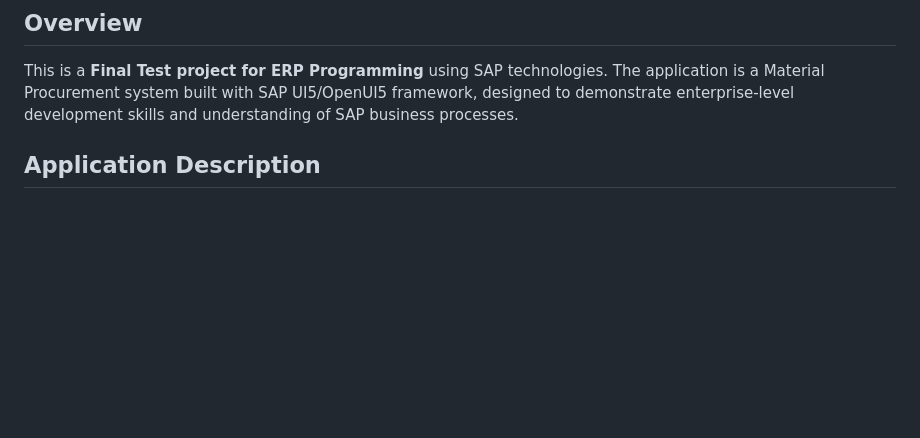
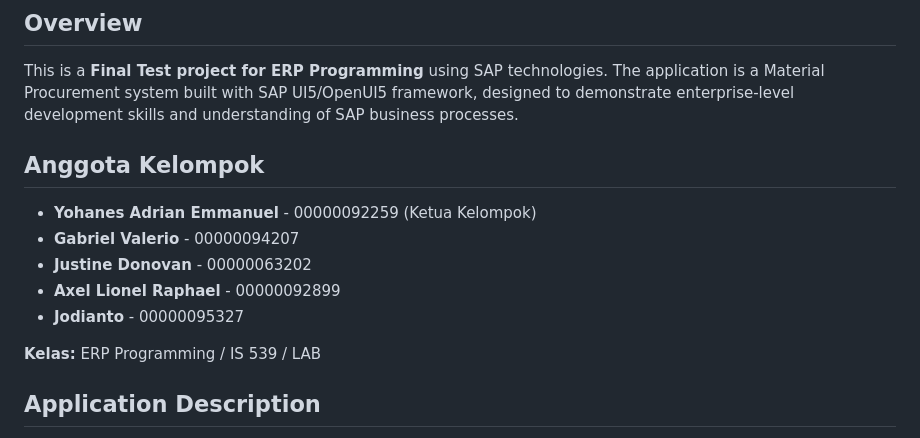
Before and after one commit to VannWasHere/fiori-report, a Markdown page: README.md, the part around the change. Rendered like a GitHub page; blank space fills up the shorter version.

Commit message:
Update README.md to include team member details and class information for the Material Procurement project.

```diff
--- a/README.md
+++ b/README.md
@@ -3,6 +3,16 @@
 ## Overview
 
 This is a **Final Test project for ERP Programming** using SAP technologies. The application is a Material Procurement system built with SAP UI5/OpenUI5 framework, designed to demonstrate enterprise-level development skills and understanding of SAP business processes.
+
+## Anggota Kelompok
+
+- **Yohanes Adrian Emmanuel** - 00000092259 (Ketua Kelompok)
+- **Gabriel Valerio** - 00000094207
+- **Justine Donovan** - 00000063202
+- **Axel Lionel Raphael** - 00000092899
+- **Jodianto** - 00000095327
+
+**Kelas:** ERP Programming / IS 539 / LAB
 
 ## Application Description
 
```
